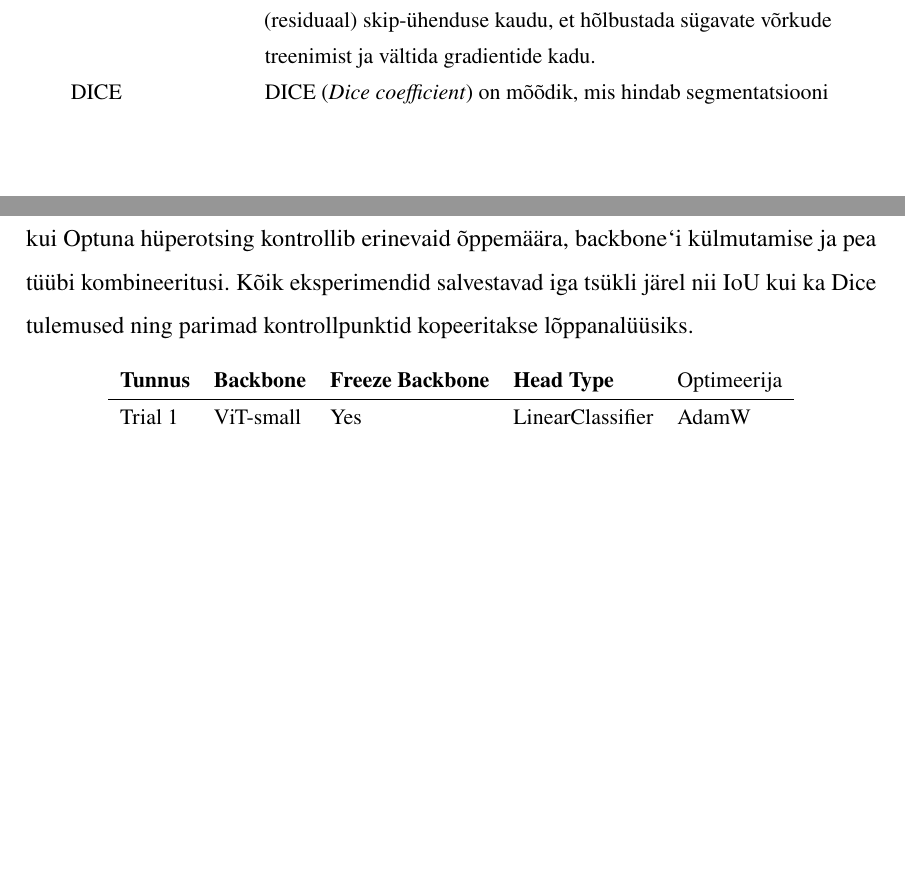
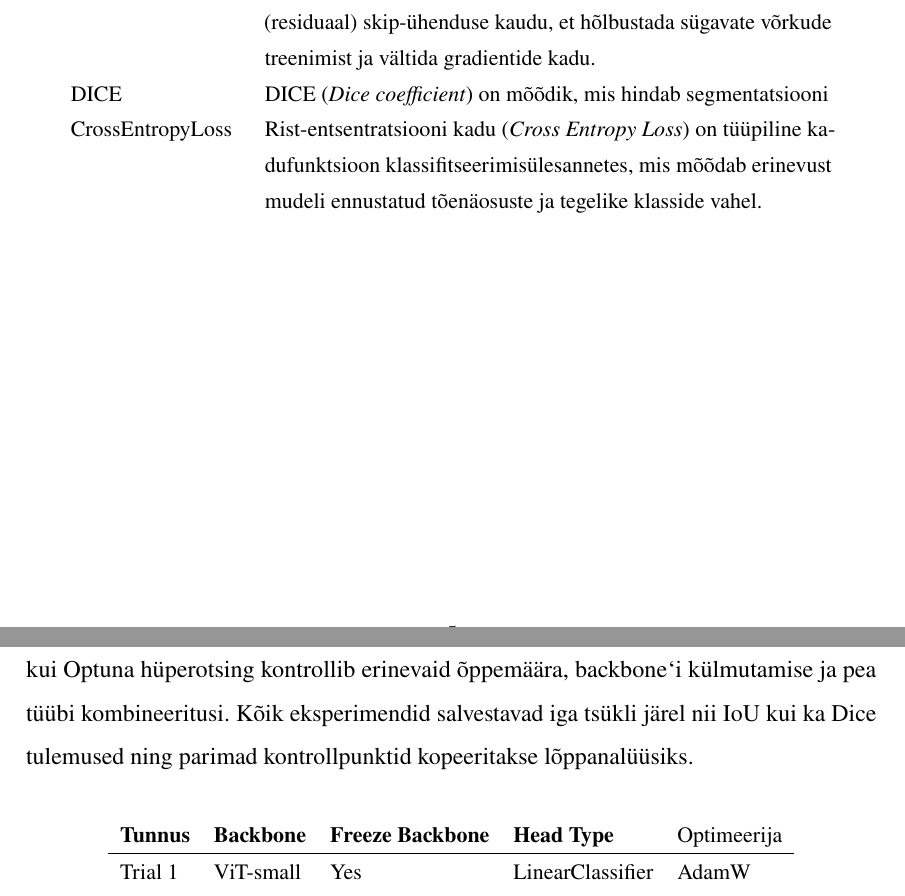
Before and after one commit to KristjanLuik/masters-thesis, a LaTeX thesis (main.tex, which reads chapters/pea_juhum.tex, misc/terms_abbreviations.tex): two parts of pages 5 and 42 of 60, joined at a grey line, cut so that both start at the same text, the shorter picture padded with empty space. Compiled offline with pdfLaTeX.

Commit message:
add terms and space

```diff
--- a/chapters/pea_juhum.tex
+++ b/chapters/pea_juhum.tex
@@ -20,7 +20,7 @@ oma sisend-väljastuse kaotusmõõdikut (outputs.loss), samas kui Optuna
 hüperotsing kontrollib erinevaid õppemäära, backbone`i külmutamise ja pea tüübi
 kombineeritusi. Kõik eksperimendid salvestavad iga tsükli järel nii IoU kui ka
 Dice tulemused ning parimad kontrollpunktid kopeeritakse lõppanalüüsiks.
-
+\bigskip
 
 \begin{longtable}{lllll}
         \textbf{Tunnus} & \textbf{Backbone} & \textbf{Freeze Backbone} & \textbf{Head Type}  & \text{Optimeerija} \\
--- a/misc/terms_abbreviations.tex
+++ b/misc/terms_abbreviations.tex
@@ -15,5 +15,7 @@ hindab taimekatte tihedust ja elujõudlust, arvutatakse punase ja lähedase
 infrapunase lainepikkuse vahekorra põhjal\\
 Jääkühik & Jääkühikud (\textit{residual blocks}) on närvivõrgu arhitektuurimuster, kus konvolutsioonikihide jadale lisatakse sisendi ja väljundi vahe (residuaal) skip-ühenduse kaudu, et hõlbustada sügavate võrkude treenimist ja vältida gradientide kadu. \\
 DICE & DICE (\textit{Dice coefficient}) on mõõdik, mis hindab segmentatsiooni \\
+CrossEntropyLoss & Rist-entsentratsiooni kadu (\textit{Cross Entropy Loss}) on
+tüüpiline kadufunktsioon klassifitseerimisülesannetes, mis mõõdab erinevust mudeli ennustatud tõenäosuste ja tegelike klasside vahel. \\
 \end{longtable}
 \addtocounter{table}{-1} % Decreases the table counter by 1 so that it doesn't increment the table number in the document
```
Also changed, not shown: chapters/pea_juhum.tex (1 more changed lines).
